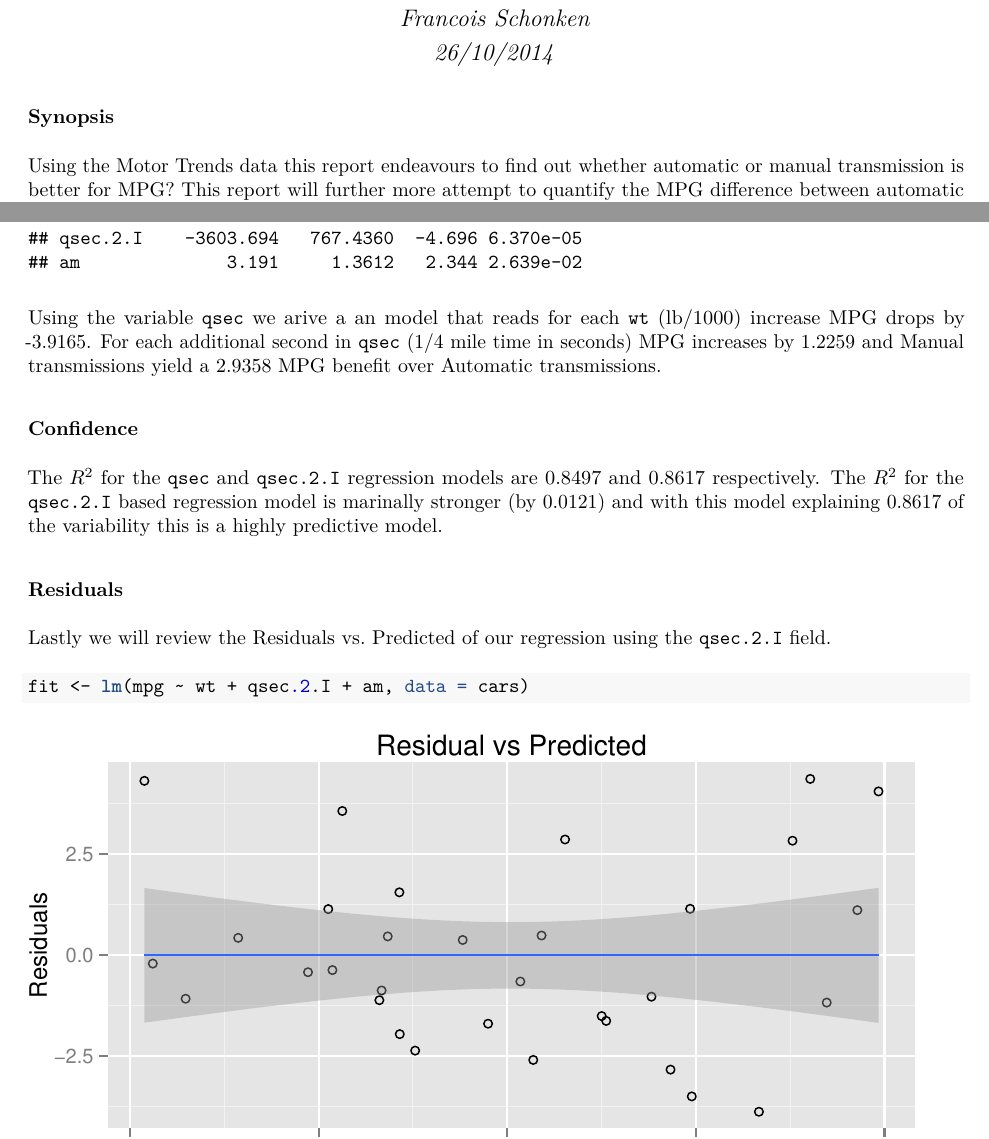
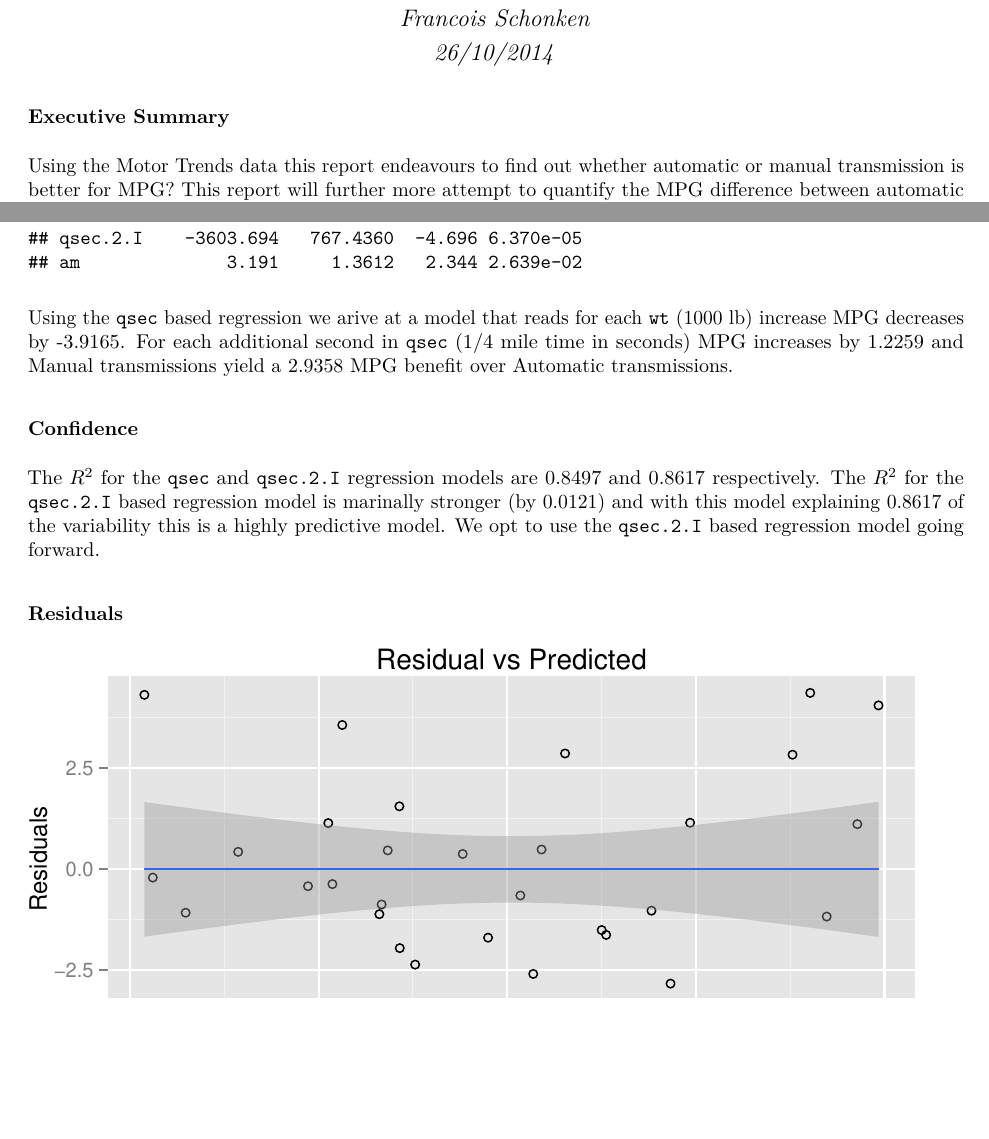
Before and after one commit to schonken/Regression_Models_Project, an R Markdown document (Report.Rmd): two parts of pages 1 and 3 of 3, joined at a grey line, cut so that both start at the same text, the shorter picture padded with empty space. The pictures show the output file Report.pdf that the author committed with the source.

Commit message:
Minor Corrections

````diff
--- a/Report.Rmd
+++ b/Report.Rmd
@@ -5,5 +5,5 @@ date: "26/10/2014"
 output: pdf_document
 ---
 
-### Synopsis
-Using the Motor Trends data this report endeavours to find out whether automatic or manual transmission is better for MPG? This report will further more attempt to quantify the MPG difference between automatic and manual transmissions. In an effort to keep the report consise most R code is not show, please feel free to visit this [GitHub Repo](https://github.com/schonken/Regression_Models_Project) for the complete R Markdown code.
+### Executive Summary
+Using the Motor Trends data this report endeavours to find out whether automatic or manual transmission is better for MPG? This report will further more attempt to quantify the MPG difference between automatic and manual transmissions.
@@ -88,18 +90,14 @@ lm.qsec <- summary(lm(mpg ~ wt + qsec + am, data = cars))
 lm.qsec.2.I <- summary(lm(mpg ~ wt + qsec.2.I + am, data = cars))
 ```
 
-Using the variable ```qsec``` we arive a an model that reads for each ```wt``` (lb/1000) increase MPG drops by `r lm.qsec$coef[2,1]`. For each additional second in ```qsec``` (1/4 mile time in seconds) MPG increases by `r lm.qsec$coef[3,1]` and Manual transmissions yield a `r lm.qsec$coef[4,1]` MPG benefit over Automatic transmissions.
+Using the ```qsec``` based regression we arive at a model that reads for each ```wt``` (1000 lb) increase MPG decreases by `r lm.qsec$coef[2,1]`. For each additional second in ```qsec``` (1/4 mile time in seconds) MPG increases by `r lm.qsec$coef[3,1]` and Manual transmissions yield a `r lm.qsec$coef[4,1]` MPG benefit over Automatic transmissions.
 
 ### Confidence
-The $R^2$ for the ```qsec``` and ```qsec.2.I``` regression models are `r lm.qsec$r.sq` and `r lm.qsec.2.I$r.sq` respectively. The $R^2$ for the ```qsec.2.I``` based regression model is marinally stronger (by `r lm.qsec.2.I$r.sq - lm.qsec$r.sq`) and with this model explaining `r lm.qsec.2.I$r.sq` of the variability this is a highly predictive model.
+The $R^2$ for the ```qsec``` and ```qsec.2.I``` regression models are `r lm.qsec$r.sq` and `r lm.qsec.2.I$r.sq` respectively. The $R^2$ for the ```qsec.2.I``` based regression model is marinally stronger (by `r lm.qsec.2.I$r.sq - lm.qsec$r.sq`) and with this model explaining `r lm.qsec.2.I$r.sq` of the variability this is a highly predictive model. We opt to use the ```qsec.2.I``` based regression model going forward.
 
 ### Residuals
-Lastly we will review the Residuals vs. Predicted of our regression using the ```qsec.2.I``` field.
-
-```{r}
+```{r residplot, fig.height=3.5, echo=FALSE}
 fit <- lm(mpg ~ wt + qsec.2.I + am, data = cars)
-```
-```{r residplot, fig.height=3.5, echo=FALSE}
 ggplot(cars, aes(x=predict(fit), y=resid(fit))) +
   geom_point(shape=1) + geom_smooth(method=lm) +
   ylab('Residuals') + xlab('Predicted') + ggtitle('Residual vs Predicted')
````
Also changed, not shown: Report.pdf, Report.Rmd (4 more changed lines).
